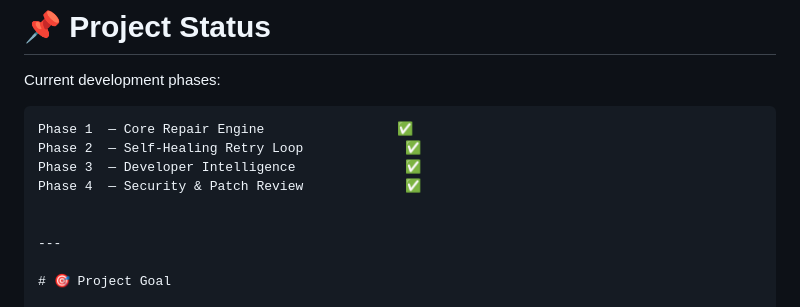
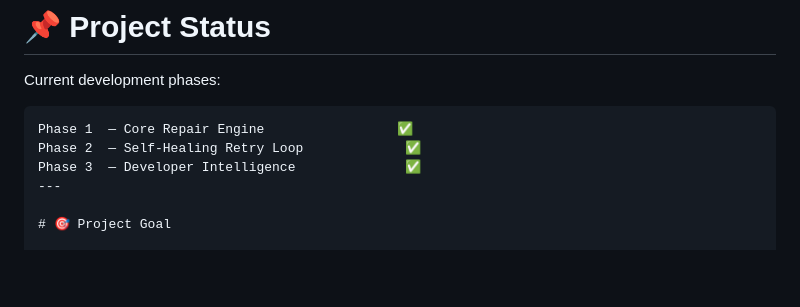
Before and after one commit to aswanikrsh/self-healing-developer-agent, a Markdown page: README.md, the part around the change. Drawn GitHub-style; blank space fills up the shorter version.

Commit message:
Remove Phase 4 - Security & Patch Review
Removed Phase 4 from project phases list.

```diff
--- a/README.md
+++ b/README.md
@@ -902,9 +902,6 @@ Current development phases:
 Phase 1  — Core Repair Engine                 ✅
 Phase 2  — Self-Healing Retry Loop             ✅
 Phase 3  — Developer Intelligence              ✅
-Phase 4  — Security & Patch Review             ✅
-
-
 ---
 
 # 🎯 Project Goal
```
